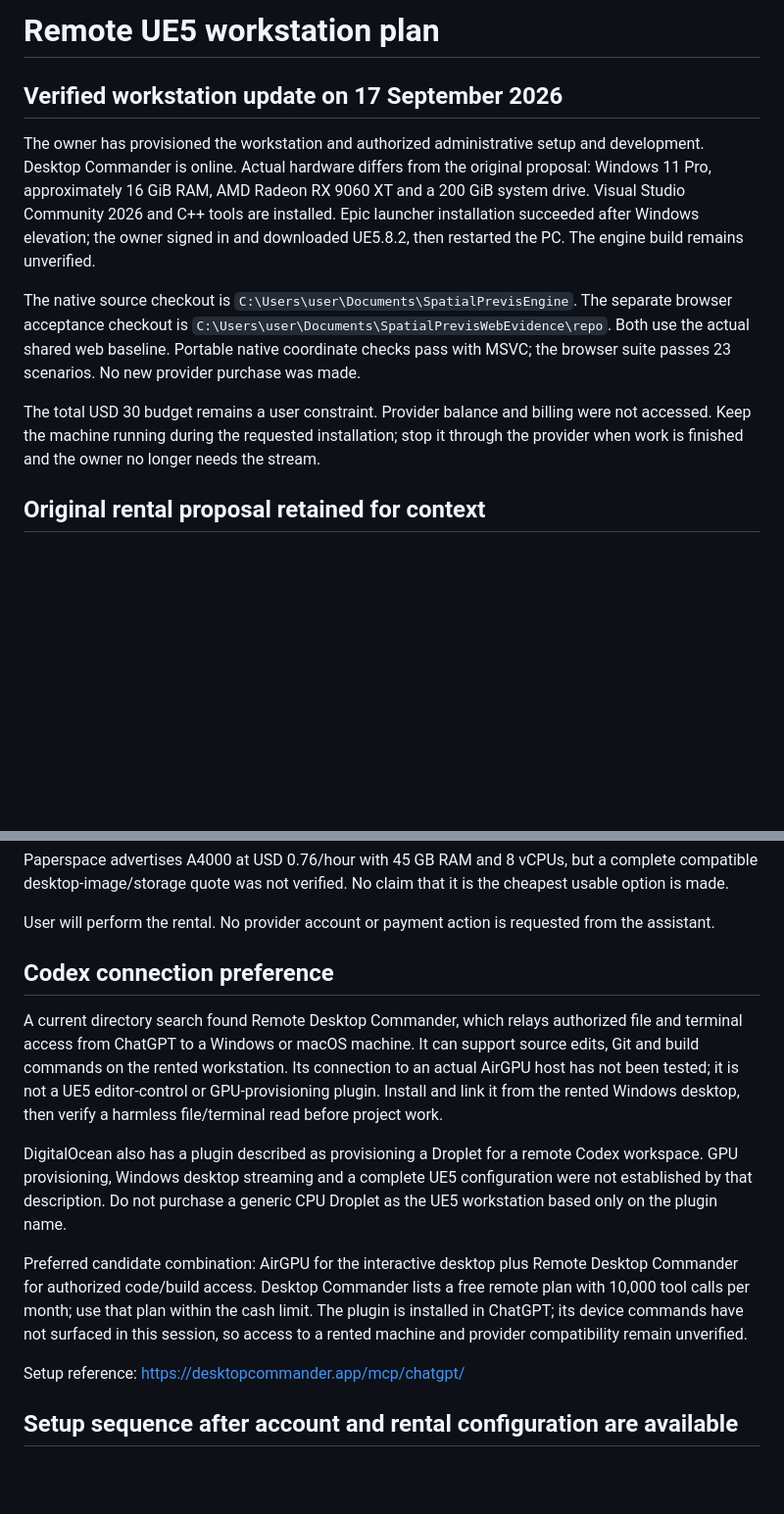
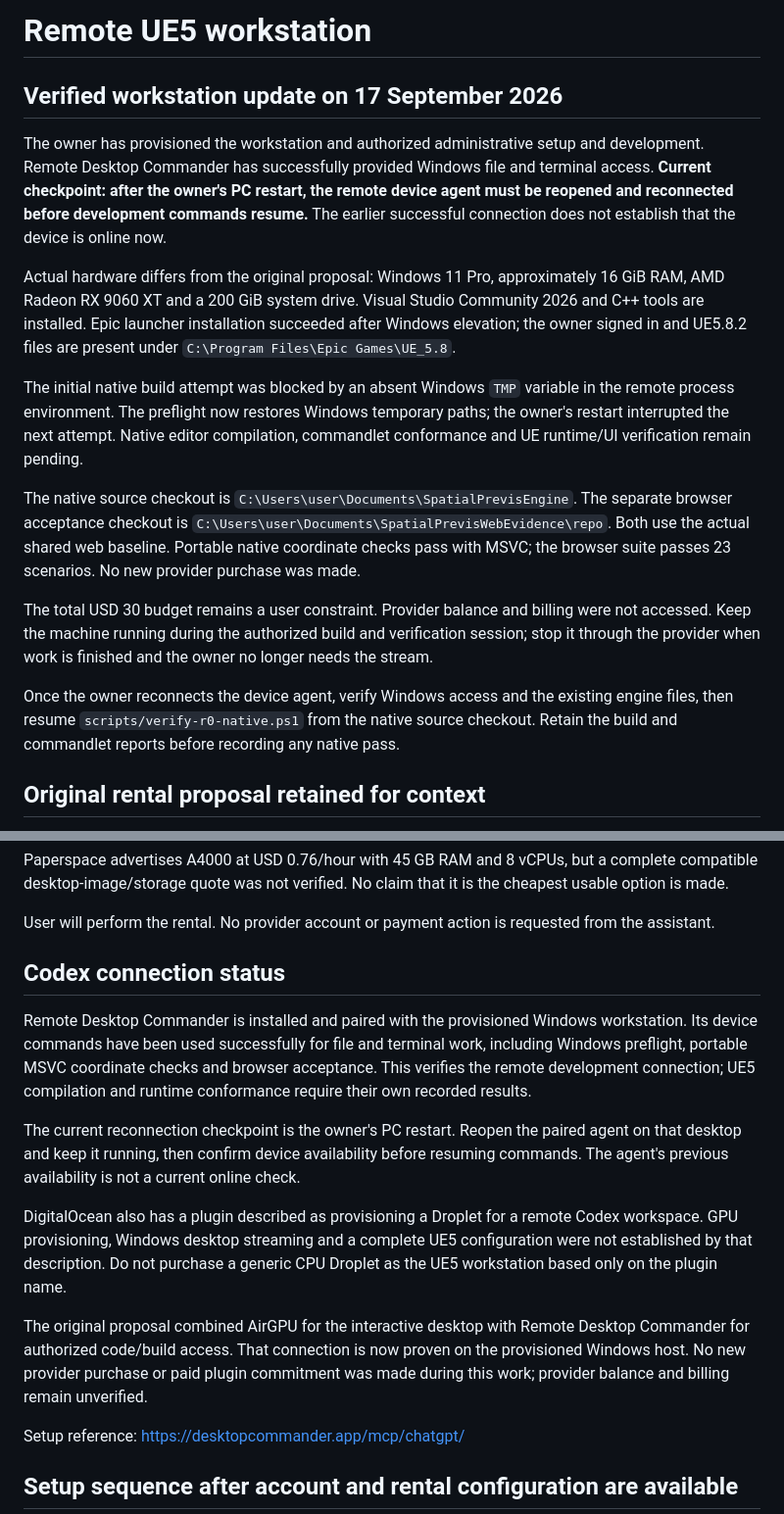
Before and after one commit to icaruslastflight/spatial-previs-engine, a Markdown page: docs/r0/REMOTE_UE5_WORKSTATION.md, 2 parts joined by grey strips. Shown at 98% size. GitHub-like rendering; blank space fills up the shorter version.

Commit message:
Record remote reconnection checkpoint and guide source links

```diff
--- a/docs/r0/REMOTE_UE5_WORKSTATION.md
+++ b/docs/r0/REMOTE_UE5_WORKSTATION.md
@@ -1,13 +1,23 @@
-# Remote UE5 workstation plan
+# Remote UE5 workstation
 
 ## Verified workstation update on 17 September 2026
 
 The owner has provisioned the workstation and authorized administrative setup and
-development. Desktop Commander is online. Actual hardware differs from the original
-proposal: Windows 11 Pro, approximately 16 GiB RAM, AMD Radeon RX 9060 XT and a
-200 GiB system drive. Visual Studio Community 2026 and C++ tools are installed.
-Epic launcher installation succeeded after Windows elevation; the owner signed in
-and downloaded UE5.8.2, then restarted the PC. The engine build remains unverified.
+development. Remote Desktop Commander has successfully provided Windows file and
+terminal access. **Current checkpoint: after the owner's PC restart, the remote
+device agent must be reopened and reconnected before development commands resume.**
+The earlier successful connection does not establish that the device is online now.
+
+Actual hardware differs from the original proposal: Windows 11 Pro, approximately
+16 GiB RAM, AMD Radeon RX 9060 XT and a 200 GiB system drive. Visual Studio Community
+2026 and C++ tools are installed. Epic launcher installation succeeded after Windows
+elevation; the owner signed in and UE5.8.2 files are present under
+`C:\Program Files\Epic Games\UE_5.8`.
+
+The initial native build attempt was blocked by an absent Windows `TMP` variable in
+the remote process environment. The preflight now restores Windows temporary paths;
+the owner's restart interrupted the next attempt. Native editor compilation,
+commandlet conformance and UE runtime/UI verification remain pending.
 
 The native source checkout is `C:\Users\user\Documents\SpatialPrevisEngine`.
 The separate browser acceptance checkout is `C:\Users\user\Documents\SpatialPrevisWebEvidence\repo`.
@@ -15,8 +25,13 @@ Both use the actual shared web baseline. Portable native coordinate checks pass
 MSVC; the browser suite passes 23 scenarios. No new provider purchase was made.
 
 The total USD 30 budget remains a user constraint. Provider balance and billing were
-not accessed. Keep the machine running during the requested installation; stop it
-through the provider when work is finished and the owner no longer needs the stream.
+not accessed. Keep the machine running during the authorized build and verification
+session; stop it through the provider when work is finished and the owner no longer
+needs the stream.
+
+Once the owner reconnects the device agent, verify Windows access and the existing
+engine files, then resume `scripts/verify-r0-native.ps1` from the native source
+checkout. Retain the build and commandlet reports before recording any native pass.
 
 ## Original rental proposal retained for context
 
@@ -37,13 +52,24 @@ Paperspace advertises A4000 at USD 0.76/hour with 45 GB RAM and 8 vCPUs, but a c
 
 User will perform the rental. No provider account or payment action is requested from the assistant.
 
-## Codex connection preference
+## Codex connection status
 
-A current directory search found Remote Desktop Commander, which relays authorized file and terminal access from ChatGPT to a Windows or macOS machine. It can support source edits, Git and build commands on the rented workstation. Its connection to an actual AirGPU host has not been tested; it is not a UE5 editor-control or GPU-provisioning plugin. Install and link it from the rented Windows desktop, then verify a harmless file/terminal read before project work.
+Remote Desktop Commander is installed and paired with the provisioned Windows
+workstation. Its device commands have been used successfully for file and terminal
+work, including Windows preflight, portable MSVC coordinate checks and browser
+acceptance. This verifies the remote development connection; UE5 compilation and
+runtime conformance require their own recorded results.
+
+The current reconnection checkpoint is the owner's PC restart. Reopen the paired
+agent on that desktop and keep it running, then confirm device availability before
+resuming commands. The agent's previous availability is not a current online check.
 
 DigitalOcean also has a plugin described as provisioning a Droplet for a remote Codex workspace. GPU provisioning, Windows desktop streaming and a complete UE5 configuration were not established by that description. Do not purchase a generic CPU Droplet as the UE5 workstation based only on the plugin name.
 
-Preferred candidate combination: AirGPU for the interactive desktop plus Remote Desktop Commander for authorized code/build access. Desktop Commander lists a free remote plan with 10,000 tool calls per month; use that plan within the cash limit. The plugin is installed in ChatGPT; its device commands have not surfaced in this session, so access to a rented machine and provider compatibility remain unverified.
+The original proposal combined AirGPU for the interactive desktop with Remote
+Desktop Commander for authorized code/build access. That connection is now proven
+on the provisioned Windows host. No new provider purchase or paid plugin commitment
+was made during this work; provider balance and billing remain unverified.
 
 Setup reference: https://desktopcommander.app/mcp/chatgpt/
 
```
Also changed, not shown: AGENTS.md (+6 -0 lines), docs/r0/UE5_CONFORMANCE.md (+3 -1 lines).
